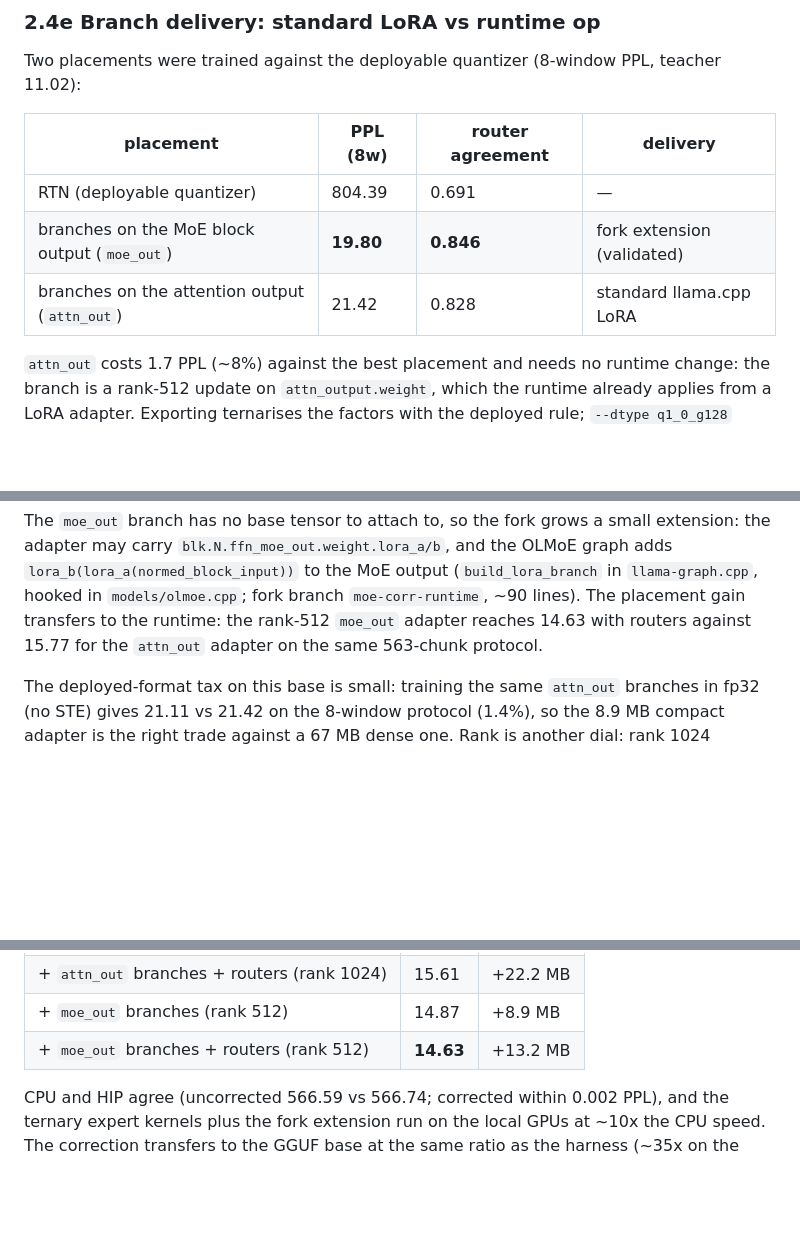
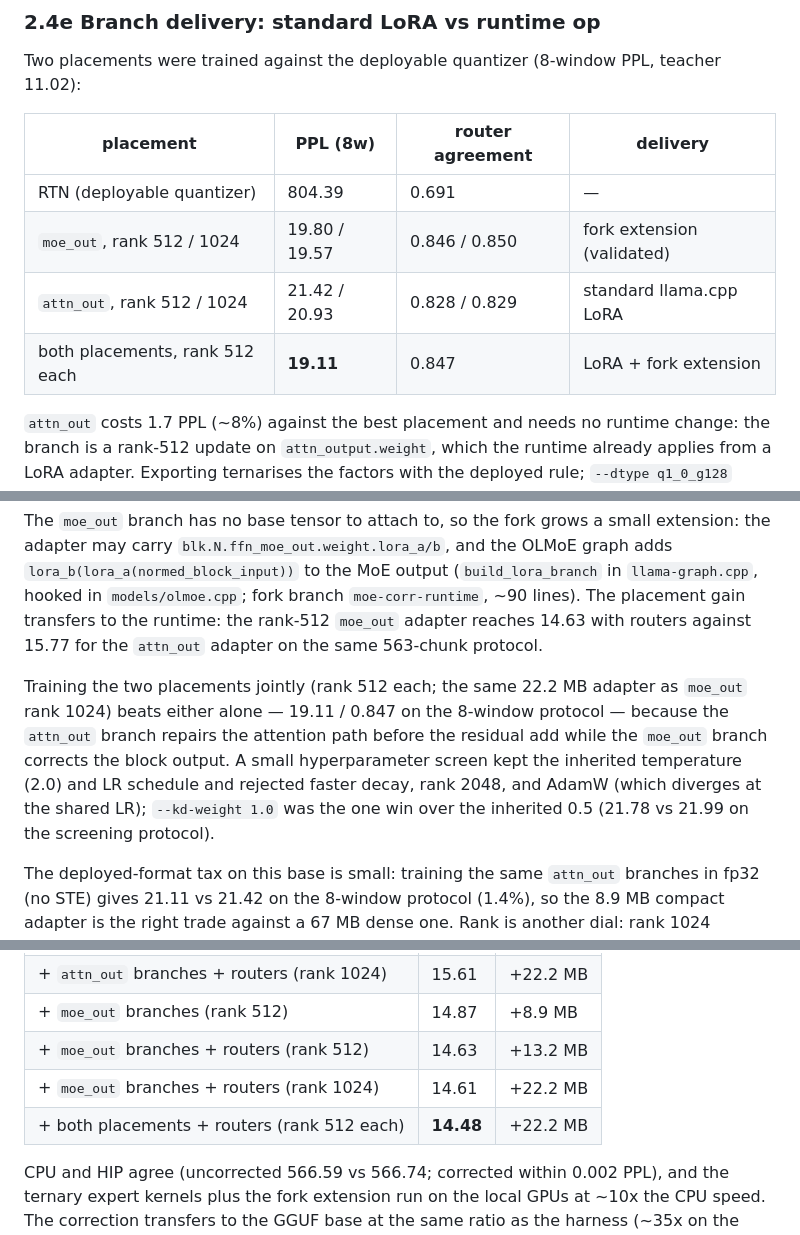
Before and after one commit to sky-is-green/bonsai2-ternary-forensics, a Markdown page: docs/MOE-EXTENSION.md, 3 parts joined by grey strips. Drawn GitHub-style; blank space fills up the shorter version.

Commit message:
docs(moe): combined placements are the new best (19.11 / 14.48)
Training attn_out + moe_out jointly at rank 512 each beats either alone at
the same adapter size. Hyperparameter screen: kd 1.0 wins; temp 1.0/4.0,
faster LR decay, rank 2048 rejected; AdamW diverges at the shared LR.

```diff
--- a/docs/MOE-EXTENSION.md
+++ b/docs/MOE-EXTENSION.md
@@ -226,8 +226,9 @@ teacher 11.02):
 | placement | PPL (8w) | router agreement | delivery |
 |---|---|---|---|
 | RTN (deployable quantizer) | 804.39 | 0.691 | — |
-| branches on the MoE block output (`moe_out`) | **19.80** | **0.846** | fork extension (validated) |
-| branches on the attention output (`attn_out`) | 21.42 | 0.828 | standard llama.cpp LoRA |
+| `moe_out`, rank 512 / 1024 | 19.80 / 19.57 | 0.846 / 0.850 | fork extension (validated) |
+| `attn_out`, rank 512 / 1024 | 21.42 / 20.93 | 0.828 / 0.829 | standard llama.cpp LoRA |
+| both placements, rank 512 each | **19.11** | 0.847 | LoRA + fork extension |
 
 `attn_out` costs 1.7 PPL (~8%) against the best placement and needs no
 runtime change: the branch is a rank-512 update on `attn_output.weight`, which
@@ -245,6 +246,15 @@ and the OLMoE graph adds `lora_b(lora_a(normed_block_input))` to the MoE output
 branch `moe-corr-runtime`, ~90 lines).  The placement gain transfers to the
 runtime: the rank-512 `moe_out` adapter reaches 14.63 with routers against
 15.77 for the `attn_out` adapter on the same 563-chunk protocol.
+
+Training the two placements jointly (rank 512 each; the same 22.2 MB adapter
+as `moe_out` rank 1024) beats either alone — 19.11 / 0.847 on the 8-window
+protocol — because the `attn_out` branch repairs the attention path before the
+residual add while the `moe_out` branch corrects the block output.  A small
+hyperparameter screen kept the inherited temperature (2.0) and LR schedule and
+rejected faster decay, rank 2048, and AdamW (which diverges at the shared LR);
+`--kd-weight 1.0` was the one win over the inherited 0.5 (21.78 vs 21.99 on
+the screening protocol).
 
 The deployed-format tax on this base is small: training the same `attn_out`
 branches in fp32 (no STE) gives 21.11 vs 21.42 on the 8-window protocol (1.4%),
@@ -265,7 +275,9 @@ End-to-end in the TAARDIS fork (mixed Q1-expert/Q8-rest GGUF,
 | + `attn_out` branches + routers (rank 512) | 15.77 | +13.2 MB |
 | + `attn_out` branches + routers (rank 1024) | 15.61 | +22.2 MB |
 | + `moe_out` branches (rank 512) | 14.87 | +8.9 MB |
-| + `moe_out` branches + routers (rank 512) | **14.63** | +13.2 MB |
+| + `moe_out` branches + routers (rank 512) | 14.63 | +13.2 MB |
+| + `moe_out` branches + routers (rank 1024) | 14.61 | +22.2 MB |
+| + both placements + routers (rank 512 each) | **14.48** | +22.2 MB |
 
 CPU and HIP agree (uncorrected 566.59 vs 566.74; corrected within 0.002 PPL),
 and the ternary expert kernels plus the fork extension run on the local GPUs
```
